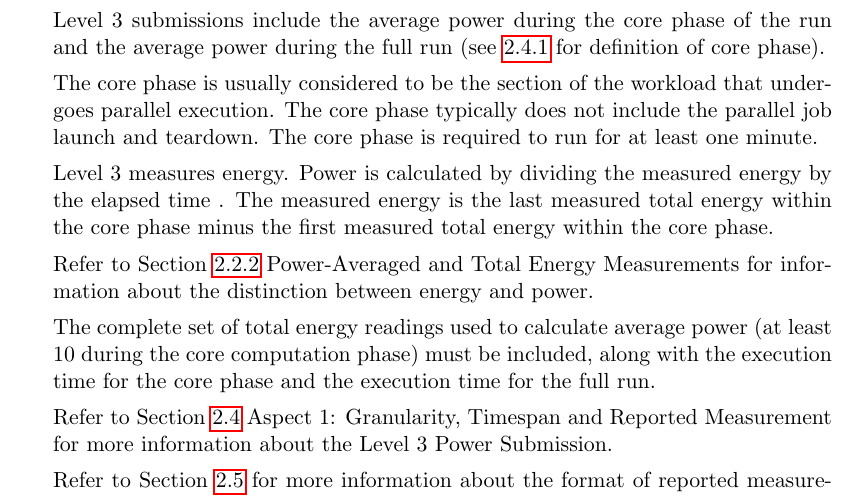
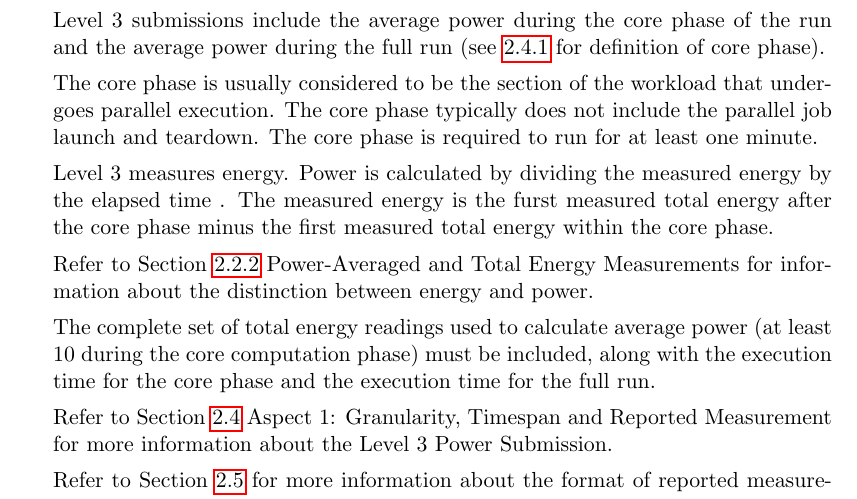
Before and after one commit to EEHPCWG/PowerMeasurementMethodology, a LaTeX document (methodology.tex, which reads text/checklist.tex): part of page 9 of 31, cut so that both start at the same text. Compiled offline with pdfLaTeX.

Commit message:
Avoid calculating too low energy due to interval borders

```diff
--- a/text/checklist.tex
+++ b/text/checklist.tex
@@ -118,7 +118,7 @@ Level 3 submissions include the average power during the core phase of the run a
 The core phase is usually considered to be the section of the workload that undergoes parallel execution. The core phase typically does not include the parallel job launch and teardown.
 The core phase is required to run for at least one minute.
 
-Level 3 measures energy. Power is calculated by dividing the measured energy by the elapsed time . The measured energy is the last measured total energy within the core phase minus the first measured total energy within the core phase.
+Level 3 measures energy. Power is calculated by dividing the measured energy by the elapsed time . The measured energy is the furst measured total energy after the core phase minus the first measured total energy within the core phase.
 
 Refer to Section~\ref{sec:PAaTEM} Power-Averaged and Total Energy Measurements for information about the distinction between energy and power.
 
```
